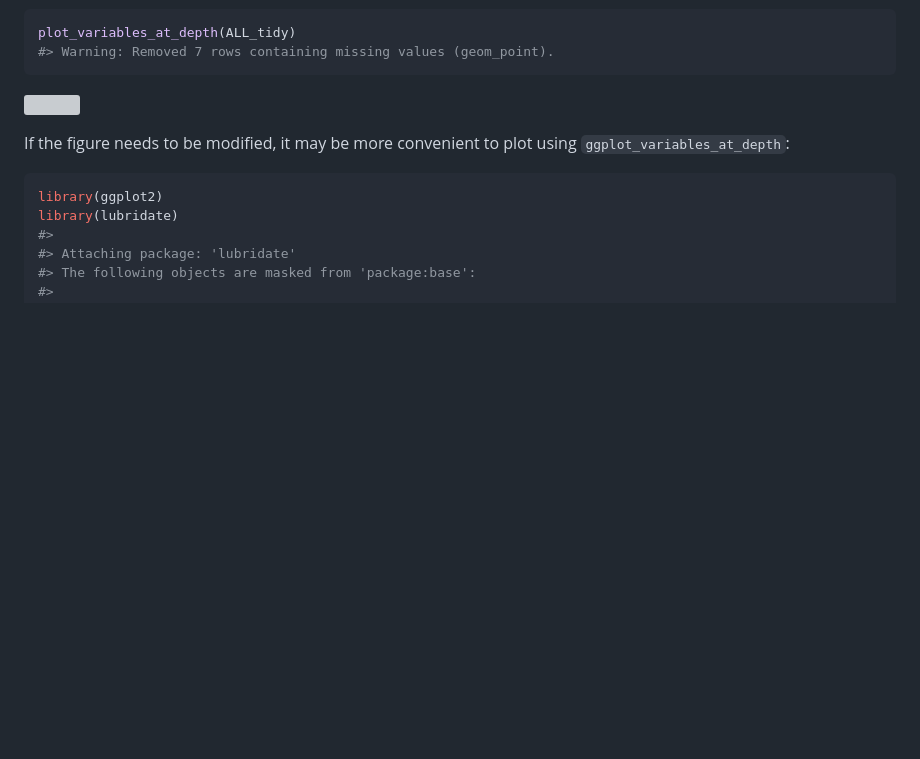
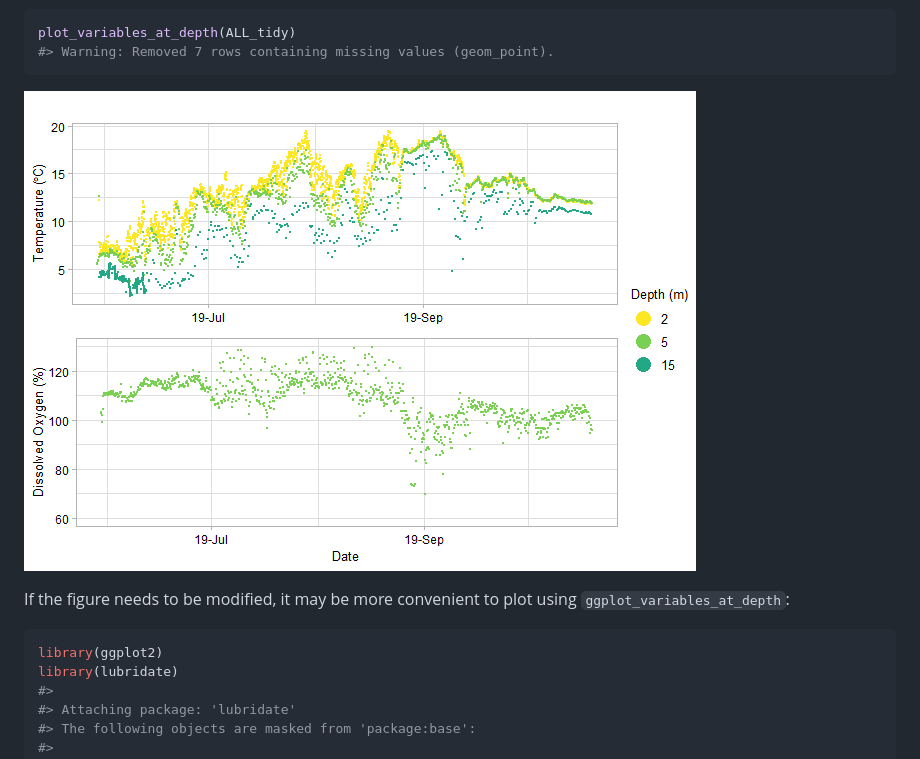
Before and after one commit to Centre-for-Marine-Applied-Research/strings, a Markdown page: README.md, the part around the change. Drawn GitHub-style; blank space fills up the shorter version; grey boxes are pictures that could not be loaded.

Commit message:
docs: readme figs

````diff
--- a/README.md
+++ b/README.md
@@ -352,7 +352,7 @@ plot_variables_at_depth(ALL_tidy)
 #> Warning: Removed 7 rows containing missing values (geom_point).
 ```
 
-![](man/figures/README-README-fig2-1.png)<!-- -->
+![](man/figures/README-fig2-1.png)<!-- -->
 
 If the figure needs to be modified, it may be more convenient to plot
 using `ggplot_variables_at_depth`:
````
Also changed, not shown: man/figures/README-fig3-1.png (renamed from man/figures/README-fig3.png), 1 other file.
